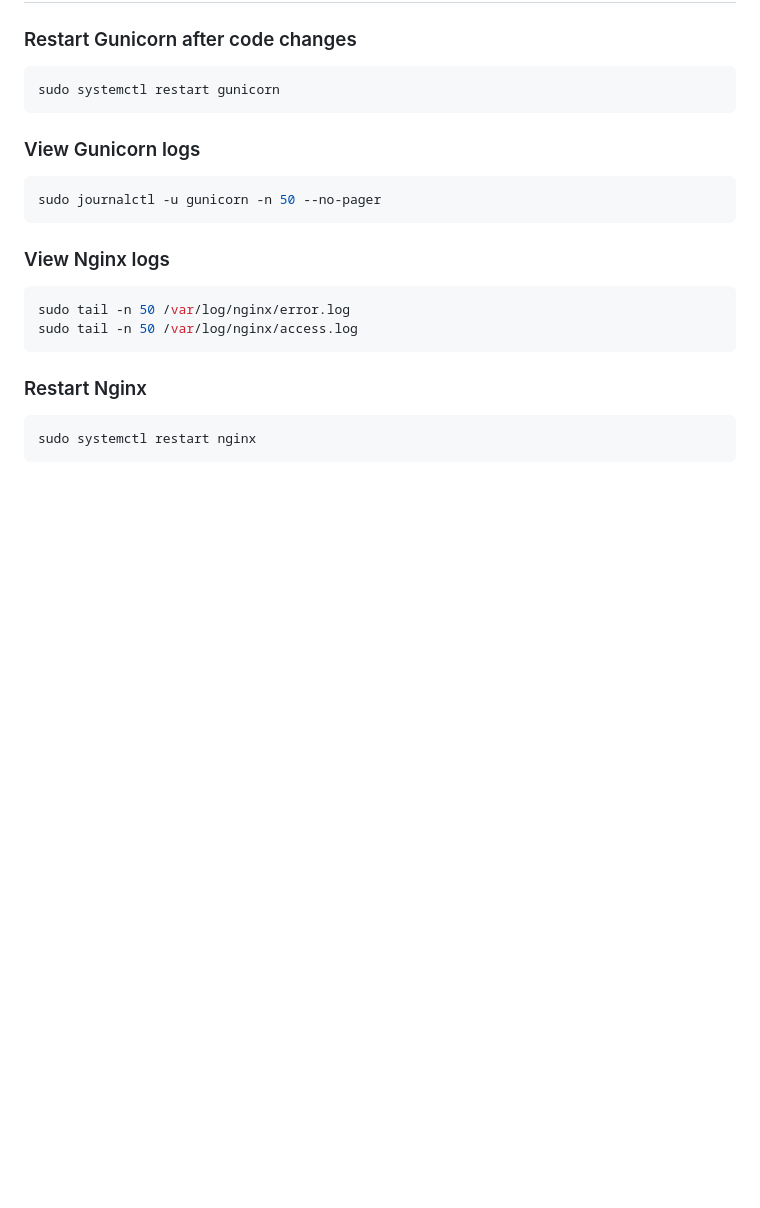
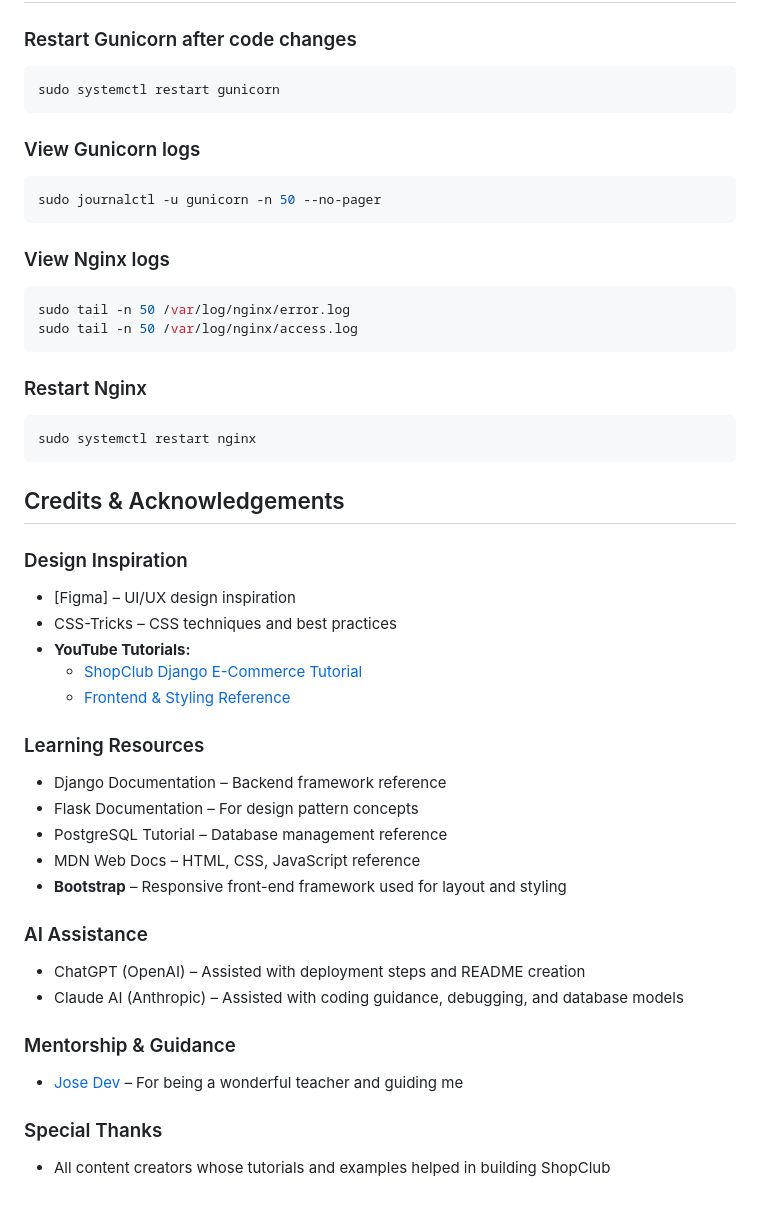
Before and after one commit to hubkinza/ShopClubProject4, a Markdown page: README.md, the part around the change. Drawn GitHub-style; blank space fills up the shorter version.

````diff
--- a/README.md
+++ b/README.md
@@ -837,3 +837,29 @@ sudo tail -n 50 /var/log/nginx/access.log
 ```bash
 sudo systemctl restart nginx
 ```
+
+## Credits & Acknowledgements
+
+### Design Inspiration
+- [Figma] – UI/UX design inspiration
+- CSS-Tricks – CSS techniques and best practices
+- **YouTube Tutorials:**
+  - [ShopClub Django E-Commerce Tutorial](https://www.youtube.com/watch?v=u6R4vBa7ZK4)
+  - [Frontend & Styling Reference](https://www.youtube.com/watch?v=5n8FKv19os0&list=PL_KegS2ON4s53FNSqgXFdictTzUbGjoO-)
+
+### Learning Resources
+- Django Documentation – Backend framework reference
+- Flask Documentation – For design pattern concepts
+- PostgreSQL Tutorial – Database management reference
+- MDN Web Docs – HTML, CSS, JavaScript reference
+- **Bootstrap** – Responsive front-end framework used for layout and styling
+
+### AI Assistance
+- ChatGPT (OpenAI) – Assisted with deployment steps and README creation
+- Claude AI (Anthropic) – Assisted with coding guidance, debugging, and database models
+
+### Mentorship & Guidance
+- [Jose Dev](https://github.com/devjldp) – For being a wonderful teacher and guiding me
+
+### Special Thanks
+- All content creators whose tutorials and examples helped in building ShopClub
````
